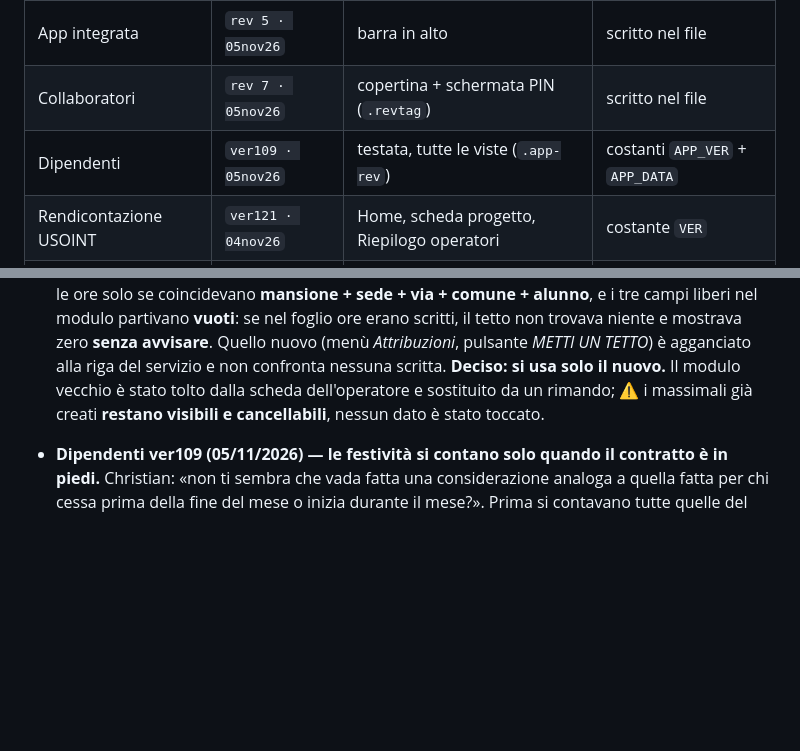
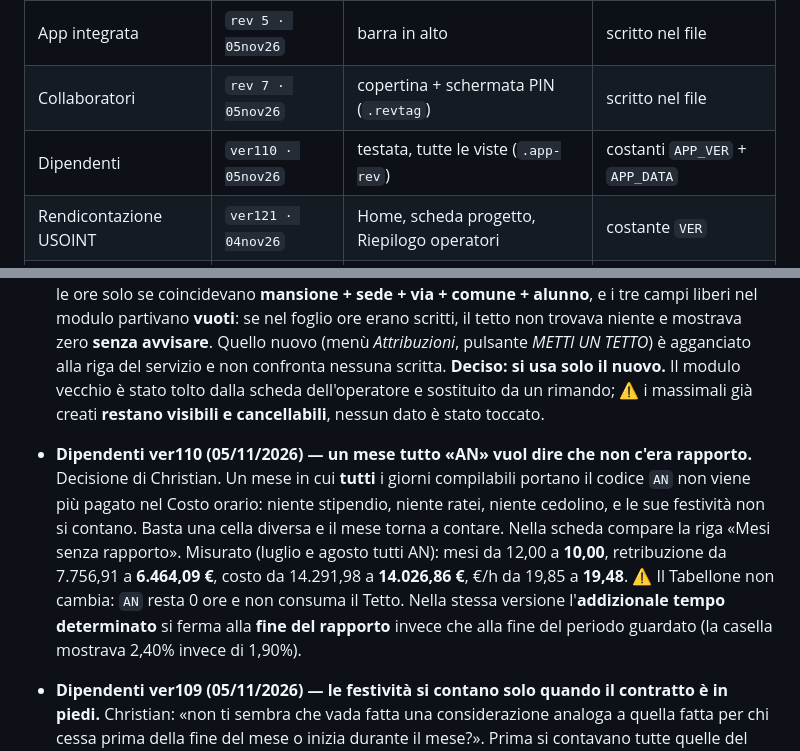
Before and after one commit to spazioireos/rendicontazione-usoint, a Markdown page: master.md, 2 parts joined by grey strips. Drawn GitHub-style; blank space fills up the shorter version.

Commit message:
master.md: Dipendenti ver110 (mese tutto AN = nessun rapporto; addizionale alla fine del rapporto)
Co-Authored-By: Claude Opus 5 <noreply@anthropic.com>
Claude-Session: https://claude.ai/code/session_016hRLgeJvLktiMFqGVhXeb5

```diff
--- a/master.md
+++ b/master.md
@@ -65,7 +65,7 @@ in cache (problema realmente capitato).
 |---|---|---|---|
 | App integrata | `rev 5 · 05nov26` | barra in alto | scritto nel file |
 | Collaboratori | `rev 7 · 05nov26` | copertina + schermata PIN (`.revtag`) | scritto nel file |
-| Dipendenti | `ver109 · 05nov26` | testata, tutte le viste (`.app-rev`) | costanti `APP_VER` + `APP_DATA` |
+| Dipendenti | `ver110 · 05nov26` | testata, tutte le viste (`.app-rev`) | costanti `APP_VER` + `APP_DATA` |
 | Rendicontazione USOINT | `ver121 · 04nov26` | Home, scheda progetto, Riepilogo operatori | costante `VER` |
 | Fogli ore | `rev 7 · 03nov26` | angolo in basso a destra, ogni schermata | scritto nel file |
 
@@ -182,6 +182,15 @@ stessa app.** In USOINT e Dipendenti il numero finisce anche nei nomi dei file e
   **Deciso: si usa solo il nuovo.** Il modulo vecchio è stato tolto dalla scheda dell'operatore e
   sostituito da un rimando; ⚠️ i massimali già creati **restano visibili e cancellabili**,
   nessun dato è stato toccato.
+- **Dipendenti ver110 (05/11/2026) — un mese tutto «AN» vuol dire che non c'era rapporto.**
+  Decisione di Christian. Un mese in cui **tutti** i giorni compilabili portano il codice `AN`
+  non viene più pagato nel Costo orario: niente stipendio, niente ratei, niente cedolino, e le
+  sue festività non si contano. Basta una cella diversa e il mese torna a contare. Nella scheda
+  compare la riga «Mesi senza rapporto». Misurato (luglio e agosto tutti AN): mesi da 12,00 a
+  **10,00**, retribuzione da 7.756,91 a **6.464,09 €**, costo da 14.291,98 a **14.026,86 €**,
+  €/h da 19,85 a **19,48**. ⚠️ Il Tabellone non cambia: `AN` resta 0 ore e non consuma il Tetto.
+  Nella stessa versione l'**addizionale tempo determinato** si ferma alla **fine del rapporto**
+  invece che alla fine del periodo guardato (la casella mostrava 2,40% invece di 1,90%).
 - **Dipendenti ver109 (05/11/2026) — le festività si contano solo quando il contratto è in
   piedi.** Christian: «non ti sembra che vada fatta una considerazione analoga a quella fatta per
   chi cessa prima della fine del mese o inizia durante il mese?». Prima si contavano tutte quelle
```
